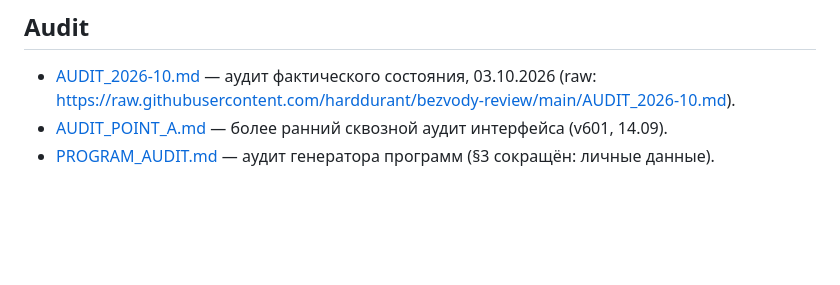
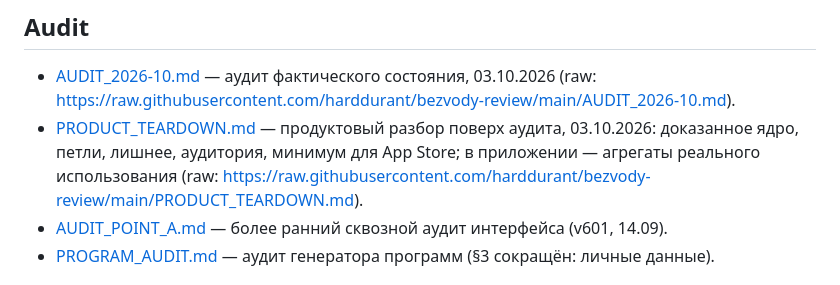
Before and after one commit to harddurant/bezvody-review, a Markdown page: GPT_REVIEW_INDEX.md, the part around the change. Drawn GitHub-style; blank space fills up the shorter version.

Commit message:
Add PRODUCT_TEARDOWN.md (product teardown on top of the audit)

```diff
--- a/GPT_REVIEW_INDEX.md
+++ b/GPT_REVIEW_INDEX.md
@@ -20,6 +20,7 @@ raw-ссылки и нарезка с номерами строк оригина
 ## Audit
 
 - [AUDIT_2026-10.md](https://github.com/harddurant/bezvody-review/blob/main/AUDIT_2026-10.md) — аудит фактического состояния, 03.10.2026 (raw: https://raw.githubusercontent.com/harddurant/bezvody-review/main/AUDIT_2026-10.md).
+- [PRODUCT_TEARDOWN.md](https://github.com/harddurant/bezvody-review/blob/main/PRODUCT_TEARDOWN.md) — продуктовый разбор поверх аудита, 03.10.2026: доказанное ядро, петли, лишнее, аудитория, минимум для App Store; в приложении — агрегаты реального использования (raw: https://raw.githubusercontent.com/harddurant/bezvody-review/main/PRODUCT_TEARDOWN.md).
 - [AUDIT_POINT_A.md](https://github.com/harddurant/bezvody-review/blob/main/AUDIT_POINT_A.md) — более ранний сквозной аудит интерфейса (v601, 14.09).
 - [PROGRAM_AUDIT.md](https://github.com/harddurant/bezvody-review/blob/main/PROGRAM_AUDIT.md) — аудит генератора программ (§3 сокращён: личные данные).
 
```
Also changed, not shown: PRODUCT_TEARDOWN.md (added, +374 -0 lines).
